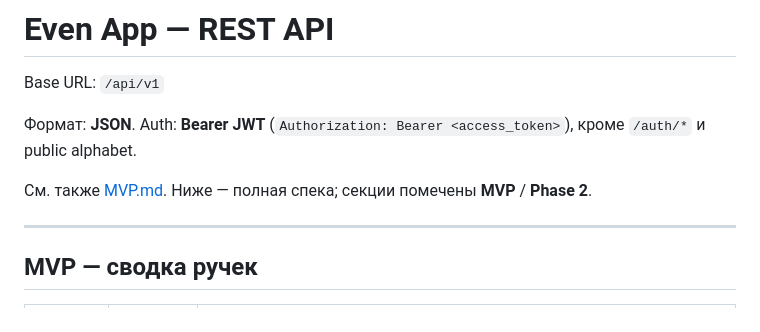
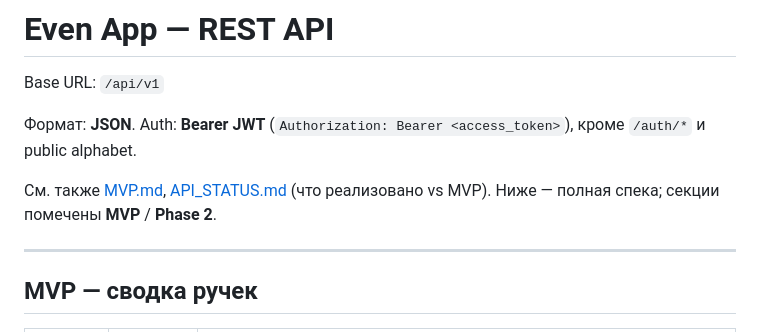
Before and after one commit to Klimgit/Even-APP, a Markdown page: API.md, the part around the change. Rendered like a GitHub page.

```diff
--- a/API.md
+++ b/API.md
@@ -4,7 +4,7 @@ Base URL: `/api/v1`
 
 Формат: **JSON**. Auth: **Bearer JWT** (`Authorization: Bearer <access_token>`), кроме `/auth/*` и public alphabet.
 
-См. также [MVP.md](./MVP.md). Ниже — полная спека; секции помечены **MVP** / **Phase 2**.
+См. также [MVP.md](./MVP.md), [API_STATUS.md](./API_STATUS.md) (что реализовано vs MVP). Ниже — полная спека; секции помечены **MVP** / **Phase 2**.
 
 ---
 
```
Also changed, not shown: API_STATUS.md (added, +488 -0 lines), DEVELOPMENT.md (+1 -1 lines).
